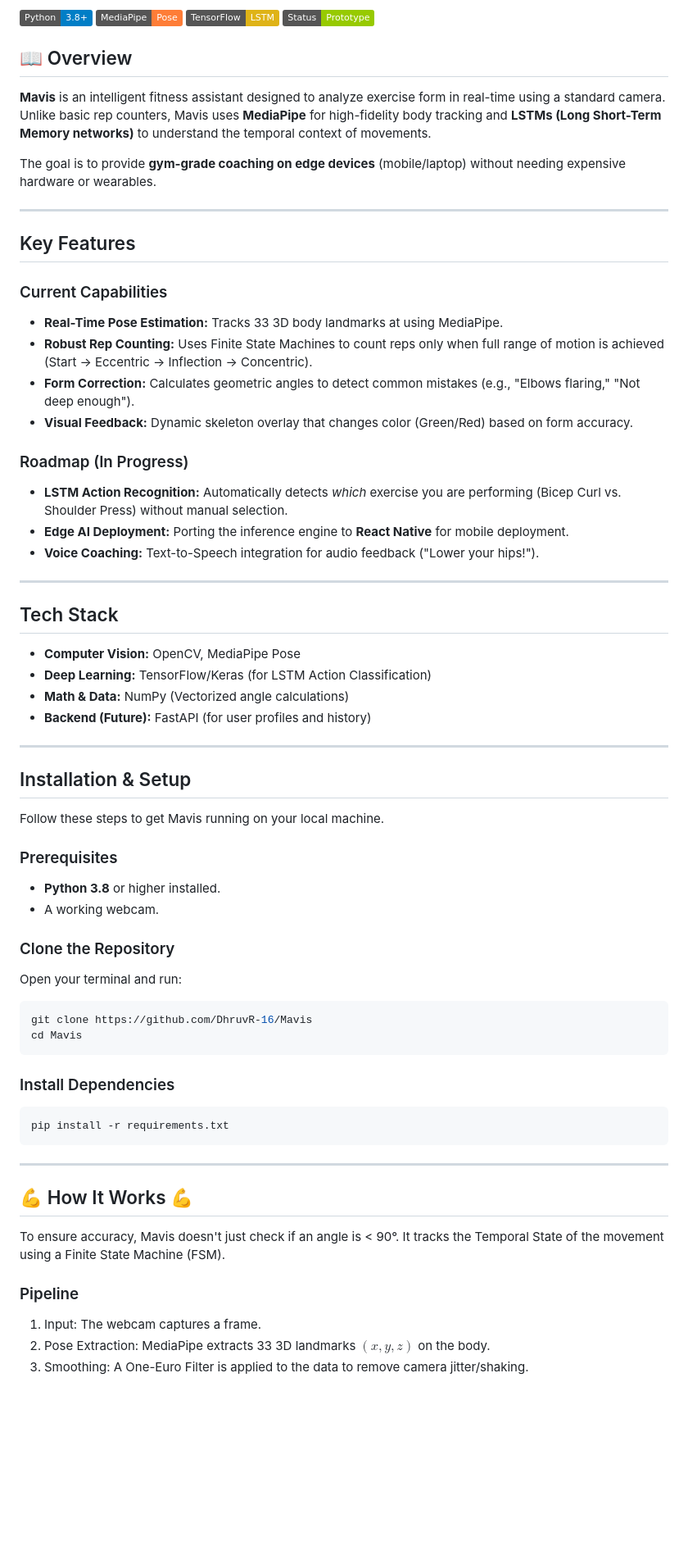
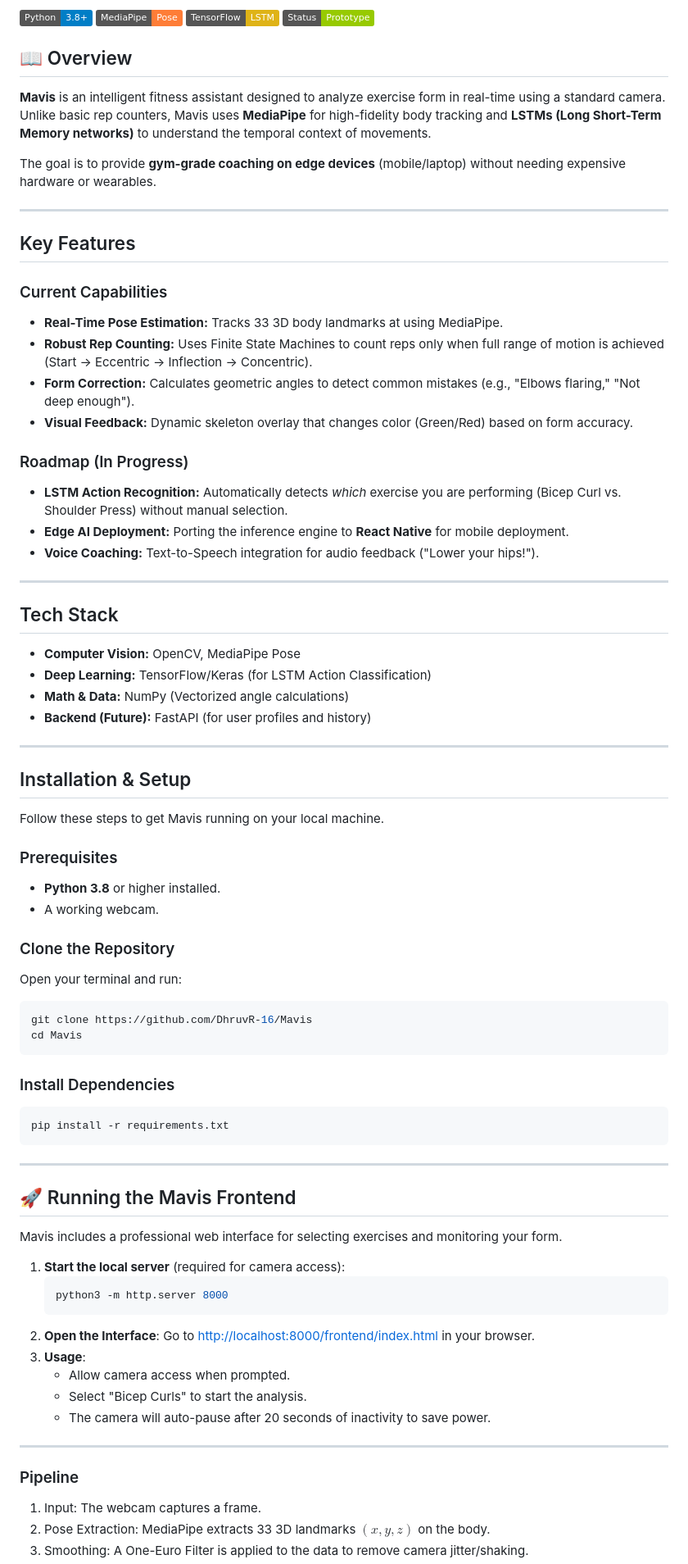
Before and after one commit to DhruvR-16/Mavis, a Markdown page: readme.md, the part around one of its changes. Shown at 82% size. Rendered like a GitHub page; badges without logos; blank space fills up the shorter version.

````diff
--- a/readme.md
+++ b/readme.md
@@ -8,60 +8,84 @@
 [![Status](https://img.shields.io/badge/Status-Prototype-green)]()
 
 ## 📖 Overview
+
 **Mavis** is an intelligent fitness assistant designed to analyze exercise form in real-time using a standard camera. Unlike basic rep counters, Mavis uses **MediaPipe** for high-fidelity body tracking and **LSTMs (Long Short-Term Memory networks)** to understand the temporal context of movements.
 
 The goal is to provide **gym-grade coaching on edge devices** (mobile/laptop) without needing expensive hardware or wearables.
 
 ---
 
-##  Key Features
+## Key Features
 
 ### Current Capabilities
-* **Real-Time Pose Estimation:** Tracks 33 3D body landmarks at using MediaPipe.
-* **Robust Rep Counting:** Uses Finite State Machines to count reps only when full range of motion is achieved (Start → Eccentric → Inflection → Concentric).
-* **Form Correction:** Calculates geometric angles to detect common mistakes (e.g., "Elbows flaring," "Not deep enough").
-* **Visual Feedback:** Dynamic skeleton overlay that changes color (Green/Red) based on form accuracy.
+
+- **Real-Time Pose Estimation:** Tracks 33 3D body landmarks at using MediaPipe.
+- **Robust Rep Counting:** Uses Finite State Machines to count reps only when full range of motion is achieved (Start → Eccentric → Inflection → Concentric).
+- **Form Correction:** Calculates geometric angles to detect common mistakes (e.g., "Elbows flaring," "Not deep enough").
+- **Visual Feedback:** Dynamic skeleton overlay that changes color (Green/Red) based on form accuracy.
 
 ### Roadmap (In Progress)
-* **LSTM Action Recognition:** Automatically detects *which* exercise you are performing (Bicep Curl vs. Shoulder Press) without manual selection.
-* **Edge AI Deployment:** Porting the inference engine to **React Native** for mobile deployment.
-* **Voice Coaching:** Text-to-Speech integration for audio feedback ("Lower your hips!").
+
+- **LSTM Action Recognition:** Automatically detects _which_ exercise you are performing (Bicep Curl vs. Shoulder Press) without manual selection.
+- **Edge AI Deployment:** Porting the inference engine to **React Native** for mobile deployment.
+- **Voice Coaching:** Text-to-Speech integration for audio feedback ("Lower your hips!").
 
 ---
 
 ## Tech Stack
 
-* **Computer Vision:** OpenCV, MediaPipe Pose
-* **Deep Learning:** TensorFlow/Keras (for LSTM Action Classification)
-* **Math & Data:** NumPy (Vectorized angle calculations)
-* **Backend (Future):** FastAPI (for user profiles and history)
+- **Computer Vision:** OpenCV, MediaPipe Pose
+- **Deep Learning:** TensorFlow/Keras (for LSTM Action Classification)
+- **Math & Data:** NumPy (Vectorized angle calculations)
+- **Backend (Future):** FastAPI (for user profiles and history)
 
 ---
+
 ## Installation & Setup
 
 Follow these steps to get Mavis running on your local machine.
 
 ### Prerequisites
-* **Python 3.8** or higher installed.
-* A working webcam.
+
+- **Python 3.8** or higher installed.
+- A working webcam.
 
 ### Clone the Repository
+
 Open your terminal and run:
+
 ```bash
 git clone https://github.com/DhruvR-16/Mavis
 cd Mavis
 ```
 
 ### Install Dependencies
+
 ```bash
 pip install -r requirements.txt
 ```
+
 ---
 
-## 💪 How It Works 💪
-To ensure accuracy, Mavis doesn't just check if an angle is < 90°. It tracks the Temporal State of the movement using a Finite State Machine (FSM).
+## 🚀 Running the Mavis Frontend
+
+Mavis includes a professional web interface for selecting exercises and monitoring your form.
+
+1. **Start the local server** (required for camera access):
+   ```bash
+   python3 -m http.server 8000
+   ```
+2. **Open the Interface**:
+   Go to [http://localhost:8000/frontend/index.html](http://localhost:8000/frontend/index.html) in your browser.
+3. **Usage**:
+   - Allow camera access when prompted.
+   - Select "Bicep Curls" to start the analysis.
+   - The camera will auto-pause after 20 seconds of inactivity to save power.
+
+---
 
 ### Pipeline
+
 1. Input: The webcam captures a frame.
 2. Pose Extraction: MediaPipe extracts 33 3D landmarks $(x, y, z)$ on the body.
 3. Smoothing: A One-Euro Filter is applied to the data to remove camera jitter/shaking.
````
Also changed, not shown: other parts of readme.md (+4 -4 lines).
